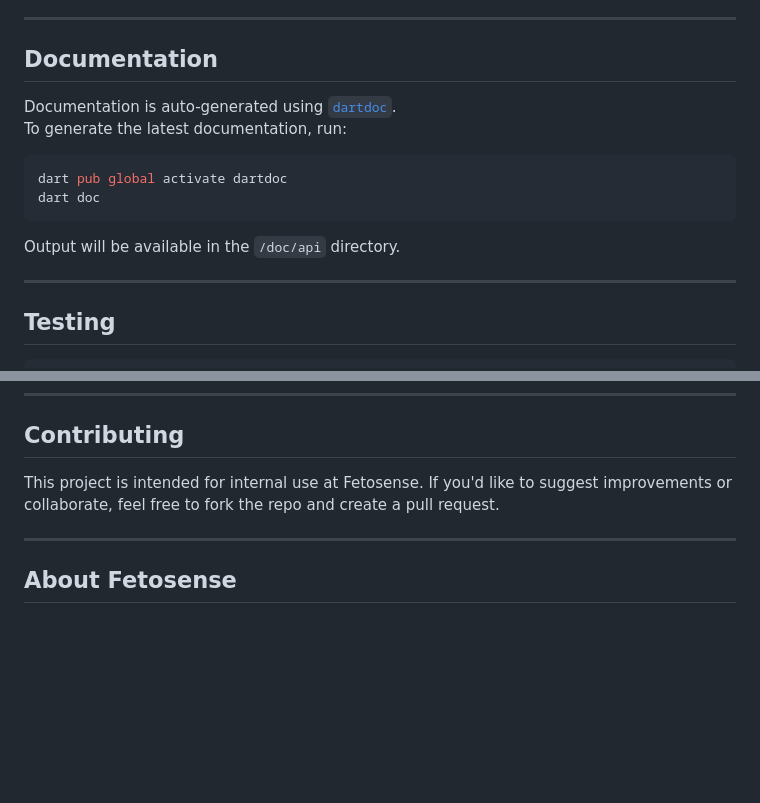
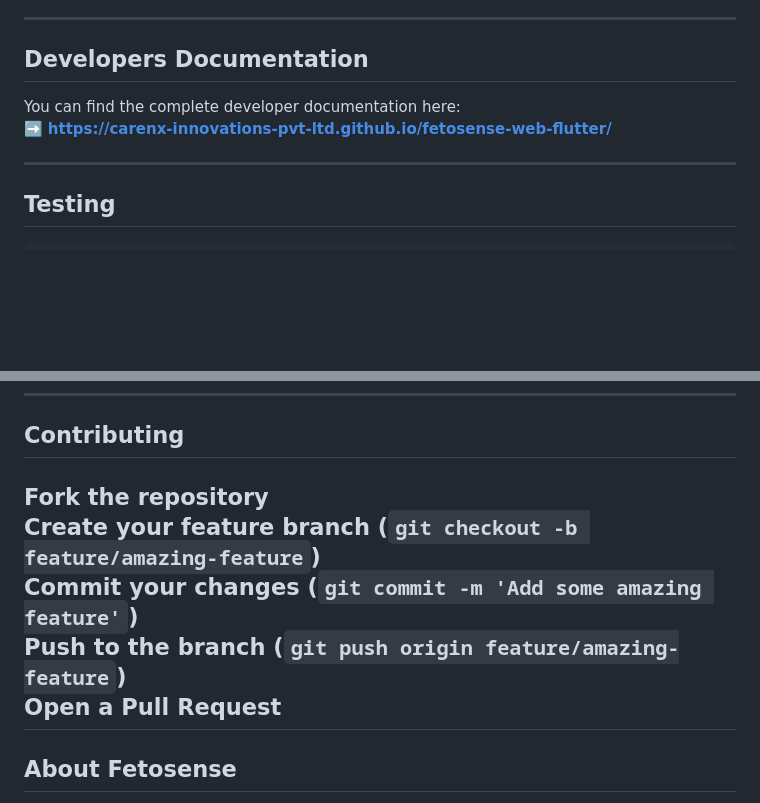
Before and after one commit to CareNX-Innovations-Pvt-Ltd/fetosense-web-flutter, a Markdown page: README.md, 2 parts joined by grey strips. Rendered like a GitHub page; blank space fills up the shorter version.

````diff
--- a/README.md
+++ b/README.md
@@ -83,17 +83,11 @@ flutter run -d chrome
 
 ---
 
-##  Documentation
+##  Developers Documentation
 
-Documentation is auto-generated using [`dartdoc`](https://dart.dev/tools/dartdoc).
-To generate the latest documentation, run:
+You can find the complete developer documentation here:
+➡️ **[https://carenx-innovations-pvt-ltd.github.io/fetosense-web-flutter/](https://carenx-innovations-pvt-ltd.github.io/fetosense-web-flutter/)**
 
-```bash
-dart pub global activate dartdoc
-dart doc
-```
-
-Output will be available in the `/doc/api` directory.
 
 ---
 
@@ -117,8 +111,11 @@ This project can be deployed using:
 
 ##  Contributing
 
-This project is intended for internal use at Fetosense. If you'd like to suggest improvements or collaborate, feel free to fork the repo and create a pull request.
-
+Fork the repository
+Create your feature branch (`git checkout -b feature/amazing-feature`)
+Commit your changes (`git commit -m 'Add some amazing feature'`)
+Push to the branch (`git push origin feature/amazing-feature`)
+Open a Pull Request
 ---
 
 ##  About Fetosense
````
